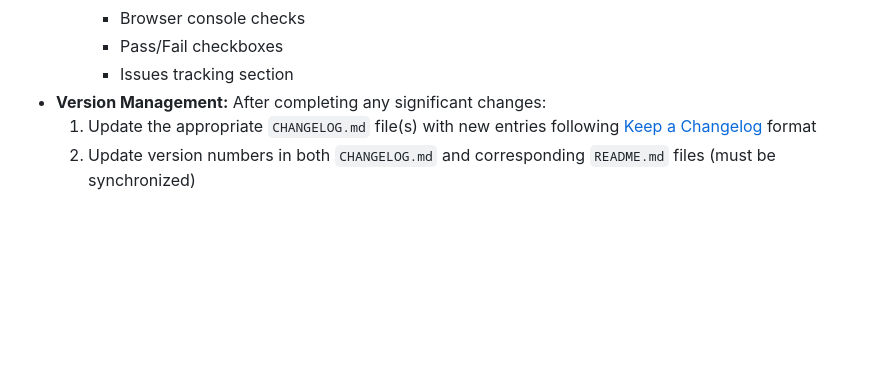
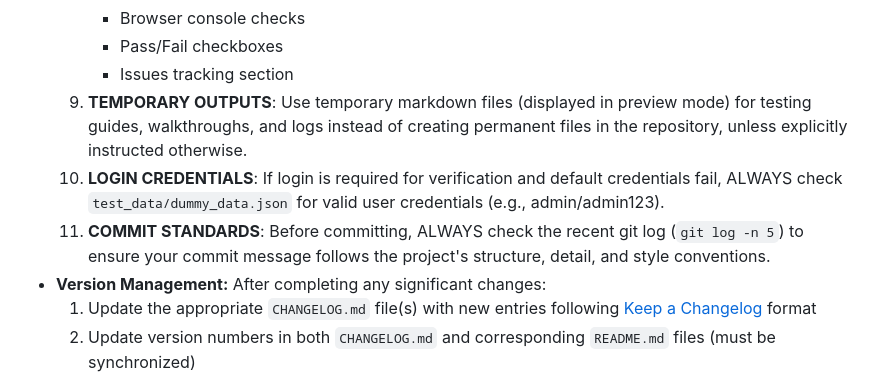
Before and after one commit to KirilMT/mockCMMS, a Markdown page: .github/copilot-instructions.md, the part around the change. Rendered like a GitHub page; blank space fills up the shorter version.

Commit message:
docs: Add GitHub Copilot instructions and synchronize Gemini Code Assist guide.

```diff
--- a/.github/copilot-instructions.md
+++ b/.github/copilot-instructions.md
@@ -217,6 +217,9 @@ The `reports` is a Flask-based web application for generating comprehensive main
        - Browser console checks
        - Pass/Fail checkboxes
        - Issues tracking section
+    9. **TEMPORARY OUTPUTS**: Use temporary markdown files (displayed in preview mode) for testing guides, walkthroughs, and logs instead of creating permanent files in the repository, unless explicitly instructed otherwise.
+    10. **LOGIN CREDENTIALS**: If login is required for verification and default credentials fail, ALWAYS check `test_data/dummy_data.json` for valid user credentials (e.g., admin/admin123).
+    11. **COMMIT STANDARDS**: Before committing, ALWAYS check the recent git log (`git log -n 5`) to ensure your commit message follows the project's structure, detail, and style conventions.
 -   **Version Management:** After completing any significant changes:
     1. Update the appropriate `CHANGELOG.md` file(s) with new entries following [Keep a Changelog](https://keepachangelog.com/en/1.0.0/) format
     2. Update version numbers in both `CHANGELOG.md` and corresponding `README.md` files (must be synchronized)
```
Also changed, not shown: GEMINI.md (+3 -0 lines).
